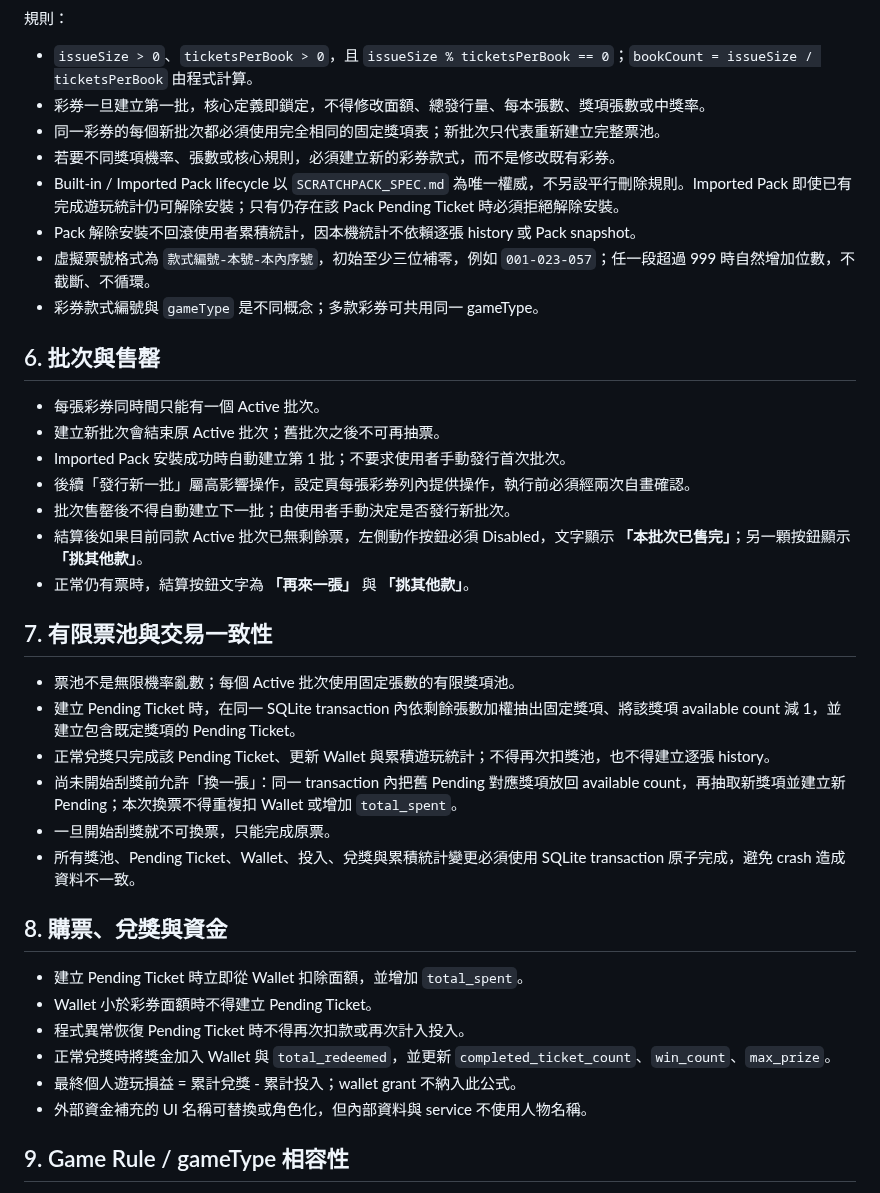
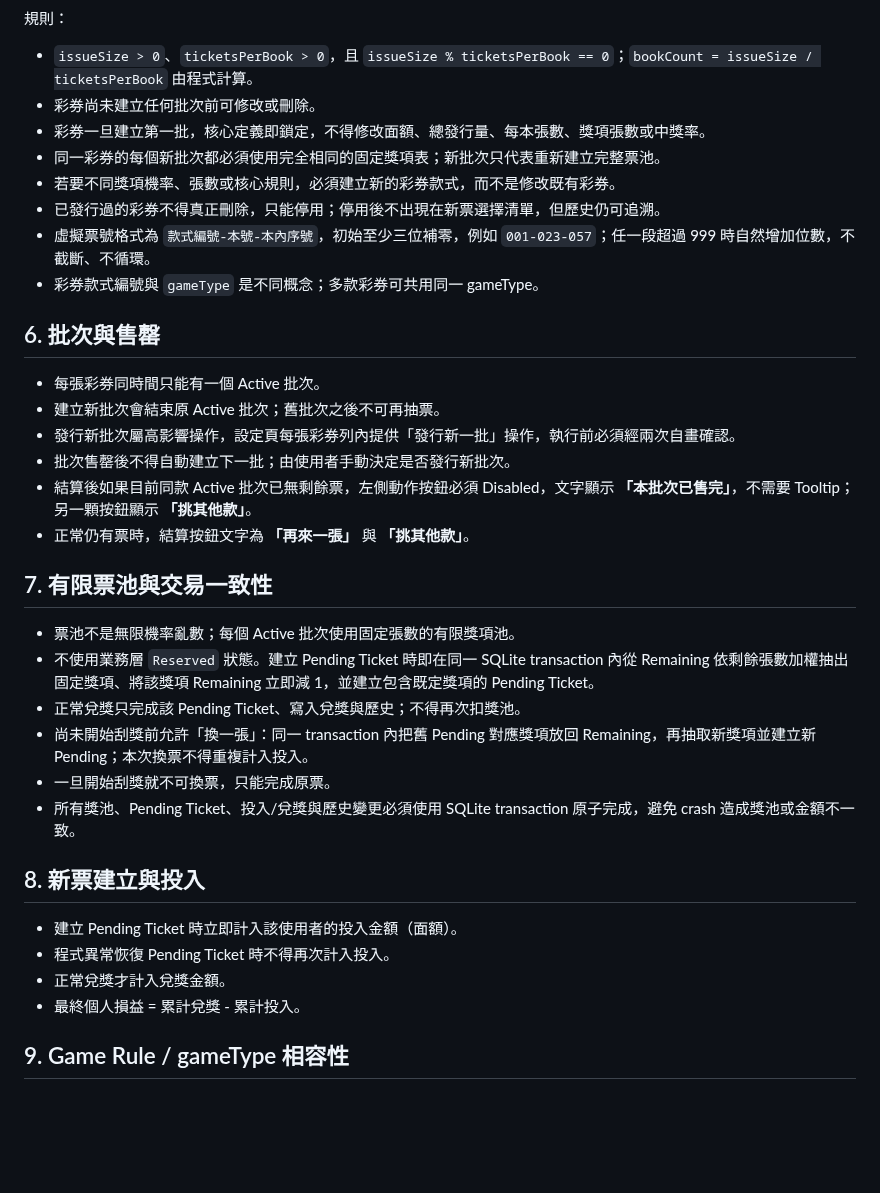
Before and after one commit to simonliu1118-byte/sandbox, a Markdown page: apps/ScratchGame/PROJECT_RULES.md, the part around one of its changes. Drawn GitHub-style; blank space fills up the shorter version.

```diff
--- a/apps/ScratchGame/PROJECT_RULES.md
+++ b/apps/ScratchGame/PROJECT_RULES.md
@@ -62,11 +55,11 @@
 規則：
 
 - `issueSize > 0`、`ticketsPerBook > 0`，且 `issueSize % ticketsPerBook == 0`；`bookCount = issueSize / ticketsPerBook` 由程式計算。
+- 彩券尚未建立任何批次前可修改或刪除。
 - 彩券一旦建立第一批，核心定義即鎖定，不得修改面額、總發行量、每本張數、獎項張數或中獎率。
 - 同一彩券的每個新批次都必須使用完全相同的固定獎項表；新批次只代表重新建立完整票池。
 - 若要不同獎項機率、張數或核心規則，必須建立新的彩券款式，而不是修改既有彩券。
-- Built-in / Imported Pack lifecycle 以 `SCRATCHPACK_SPEC.md` 為唯一權威，不另設平行刪除規則。Imported Pack 即使已有完成遊玩統計仍可解除安裝；只有仍存在該 Pack Pending Ticket 時必須拒絕解除安裝。
-- Pack 解除安裝不回滾使用者累積統計，因本機統計不依賴逐張 history 或 Pack snapshot。
+- 已發行過的彩券不得真正刪除，只能停用；停用後不出現在新票選擇清單，但歷史仍可追溯。
 - 虛擬票號格式為 `款式編號-本號-本內序號`，初始至少三位補零，例如 `001-023-057`；任一段超過 999 時自然增加位數，不截斷、不循環。
 - 彩券款式編號與 `gameType` 是不同概念；多款彩券可共用同一 gameType。
 
@@ -74,29 +67,26 @@
 
 - 每張彩券同時間只能有一個 Active 批次。
 - 建立新批次會結束原 Active 批次；舊批次之後不可再抽票。
-- Imported Pack 安裝成功時自動建立第 1 批；不要求使用者手動發行首次批次。
-- 後續「發行新一批」屬高影響操作，設定頁每張彩券列內提供操作，執行前必須經兩次自畫確認。
+- 發行新批次屬高影響操作，設定頁每張彩券列內提供「發行新一批」操作，執行前必須經兩次自畫確認。
 - 批次售罄後不得自動建立下一批；由使用者手動決定是否發行新批次。
-- 結算後如果目前同款 Active 批次已無剩餘票，左側動作按鈕必須 Disabled，文字顯示 **「本批次已售完」**；另一顆按鈕顯示 **「挑其他款」**。
+- 結算後如果目前同款 Active 批次已無剩餘票，左側動作按鈕必須 Disabled，文字顯示 **「本批次已售完」**，不需要 Tooltip；另一顆按鈕顯示 **「挑其他款」**。
 - 正常仍有票時，結算按鈕文字為 **「再來一張」** 與 **「挑其他款」**。
 
 ## 7. 有限票池與交易一致性
 
 - 票池不是無限機率亂數；每個 Active 批次使用固定張數的有限獎項池。
-- 建立 Pending Ticket 時，在同一 SQLite transaction 內依剩餘張數加權抽出固定獎項、將該獎項 available count 減 1，並建立包含既定獎項的 Pending Ticket。
-- 正常兌獎只完成該 Pending Ticket、更新 Wallet 與累積遊玩統計；不得再次扣獎池，也不得建立逐張 history。
-- 尚未開始刮獎前允許「換一張」：同一 transaction 內把舊 Pending 對應獎項放回 available count，再抽取新獎項並建立新 Pending；本次換票不得重複扣 Wallet 或增加 `total_spent`。
+- 不使用業務層 `Reserved` 狀態。建立 Pending Ticket 時即在同一 SQLite transaction 內從 Remaining 依剩餘張數加權抽出固定獎項、將該獎項 Remaining 立即減 1，並建立包含既定獎項的 Pending Ticket。
+- 正常兌獎只完成該 Pending Ticket、寫入兌獎與歷史；不得再次扣獎池。
+- 尚未開始刮獎前允許「換一張」：同一 transaction 內把舊 Pending 對應獎項放回 Remaining，再抽取新獎項並建立新 Pending；本次換票不得重複計入投入。
 - 一旦開始刮獎就不可換票，只能完成原票。
-- 所有獎池、Pending Ticket、Wallet、投入、兌獎與累積統計變更必須使用 SQLite transaction 原子完成，避免 crash 造成資料不一致。
+- 所有獎池、Pending Ticket、投入/兌獎與歷史變更必須使用 SQLite transaction 原子完成，避免 crash 造成獎池或金額不一致。
 
-## 8. 購票、兌獎與資金
+## 8. 新票建立與投入
 
-- 建立 Pending Ticket 時立即從 Wallet 扣除面額，並增加 `total_spent`。
-- Wallet 小於彩券面額時不得建立 Pending Ticket。
-- 程式異常恢復 Pending Ticket 時不得再次扣款或再次計入投入。
-- 正常兌獎時將獎金加入 Wallet 與 `total_redeemed`，並更新 `completed_ticket_count`、`win_count`、`max_prize`。
-- 最終個人遊玩損益 = 累計兌獎 - 累計投入；wallet grant 不納入此公式。
-- 外部資金補充的 UI 名稱可替換或角色化，但內部資料與 service 不使用人物名稱。
+- 建立 Pending Ticket 時立即計入該使用者的投入金額（面額）。
+- 程式異常恢復 Pending Ticket 時不得再次計入投入。
+- 正常兌獎才計入兌獎金額。
+- 最終個人損益 = 累計兌獎 - 累計投入。
 
 ## 9. Game Rule / gameType 相容性
 
```
Also changed, not shown: other parts of apps/ScratchGame/PROJECT_RULES.md (+28 -37 lines).
